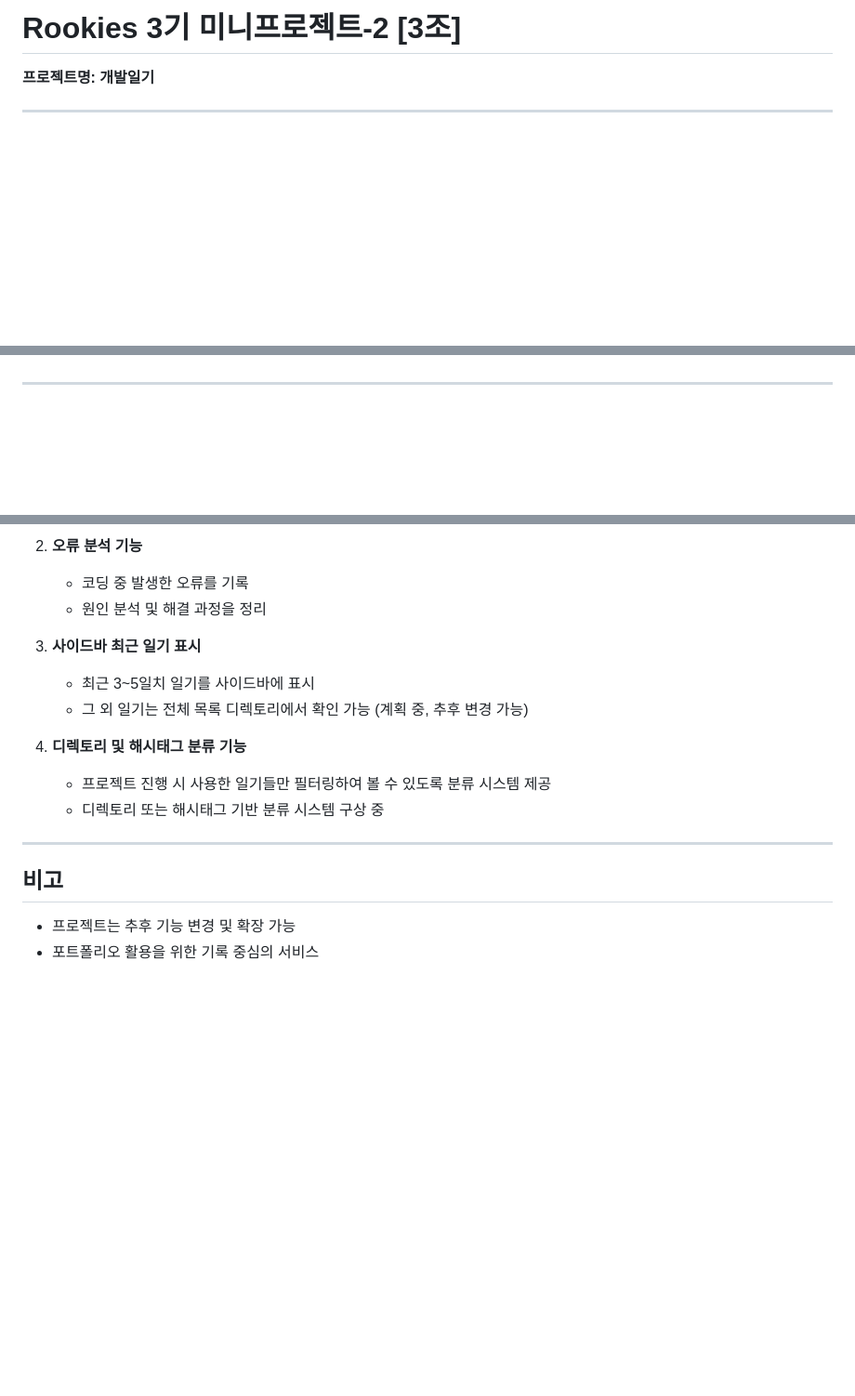
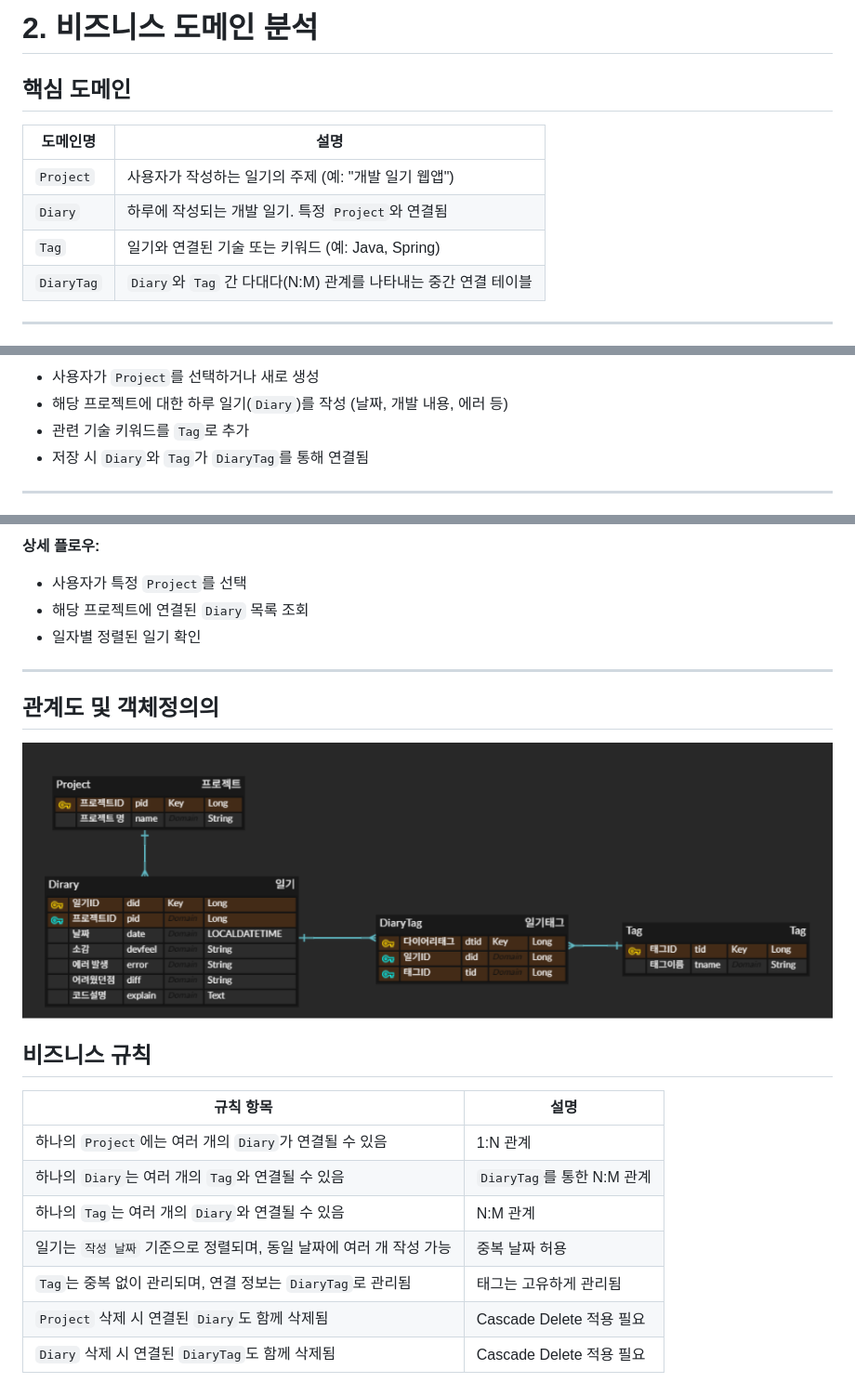
Before and after one commit to WorkSpaceForHanmg/MiniProject2, a Markdown page: Day1/프로젝트 개요서.md, 3 parts joined by grey strips. Shown: that part at 93% size. Rendered like a GitHub page; pictures changed too: images/ERD.png (added); blank space fills up the shorter version.

```diff
--- a/Day1/프로젝트 개요서.md
+++ b/Day1/프로젝트 개요서.md
@@ -1,5 +1,14 @@
-# Rookies 3기 미니프로젝트-2 [3조]
-**프로젝트명: 개발일기**
+
+# 2. 비즈니스 도메인 분석
+
+## 핵심 도메인
+
+| 도메인명   | 설명                                                   |
+|------------|--------------------------------------------------------|
+| `Project`  | 사용자가 작성하는 일기의 주제 (예: "개발 일기 웹앱")             |
+| `Diary`    | 하루에 작성되는 개발 일기. 특정 `Project`와 연결됨                |
+| `Tag`      | 일기와 연결된 기술 또는 키워드 (예: Java, Spring)               |
+| `DiaryTag` | `Diary`와 `Tag` 간 다대다(N:M) 관계를 나타내는 중간 연결 테이블 |
 
 ---
 
@@ -10,3 +30,7 @@
+- 사용자가 `Project`를 선택하거나 새로 생성
+- 해당 프로젝트에 대한 하루 일기(`Diary`)를 작성 (날짜, 개발 내용, 에러 등)
+- 관련 기술 키워드를 `Tag`로 추가
+- 저장 시 `Diary`와 `Tag`가 `DiaryTag`를 통해 연결됨
 
 ---
 
@@ -25,18 +62,22 @@
 
-2. **오류 분석 기능**
-   - 코딩 중 발생한 오류를 기록
-   - 원인 분석 및 해결 과정을 정리
+**상세 플로우:**
 
-3. **사이드바 최근 일기 표시**
-   - 최근 3~5일치 일기를 사이드바에 표시
-   - 그 외 일기는 전체 목록 디렉토리에서 확인 가능 (계획 중, 추후 변경 가능)
-
-4. **디렉토리 및 해시태그 분류 기능**
-   - 프로젝트 진행 시 사용한 일기들만 필터링하여 볼 수 있도록 분류 시스템 제공
-   - 디렉토리 또는 해시태그 기반 분류 시스템 구상 중
+- 사용자가 특정 `Project`를 선택
+- 해당 프로젝트에 연결된 `Diary` 목록 조회
+- 일자별 정렬된 일기 확인
 
 ---
+## 관계도 및 객체정의의
+<img src="../images/ERD.png" />
 
-## 비고
-- 프로젝트는 추후 기능 변경 및 확장 가능
-- 포트폴리오 활용을 위한 기록 중심의 서비스
+## 비즈니스 규칙
+
+| 규칙 항목                                                    | 설명                                               |
+|-------------------------------------------------------------|----------------------------------------------------|
+| 하나의 `Project`에는 여러 개의 `Diary`가 연결될 수 있음         | 1:N 관계                                            |
+| 하나의 `Diary`는 여러 개의 `Tag`와 연결될 수 있음              | `DiaryTag`를 통한 N:M 관계                         |
+| 하나의 `Tag`는 여러 개의 `Diary`와 연결될 수 있음              | N:M 관계                                            |
+| 일기는 `작성 날짜` 기준으로 정렬되며, 동일 날짜에 여러 개 작성 가능 | 중복 날짜 허용                                      |
+| `Tag`는 중복 없이 관리되며, 연결 정보는 `DiaryTag`로 관리됨      | 태그는 고유하게 관리됨                             |
+| `Project` 삭제 시 연결된 `Diary`도 함께 삭제됨                 | Cascade Delete 적용 필요                           |
+| `Diary` 삭제 시 연결된 `DiaryTag`도 함께 삭제됨                | Cascade Delete 적용 필요                           |
```
Also changed, not shown: other parts of Day1/프로젝트 개요서.md (+36 -12 lines), Day1/도메인 설계서 초안.md (+9 -0 lines).
